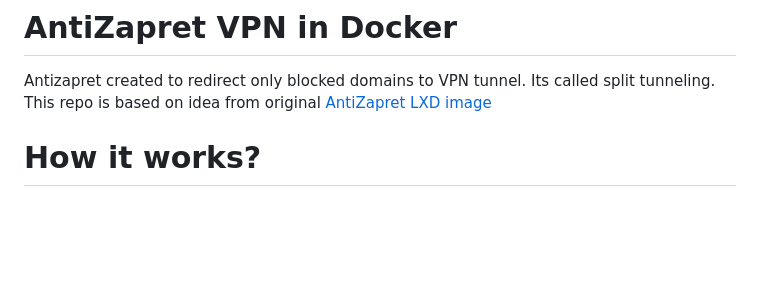
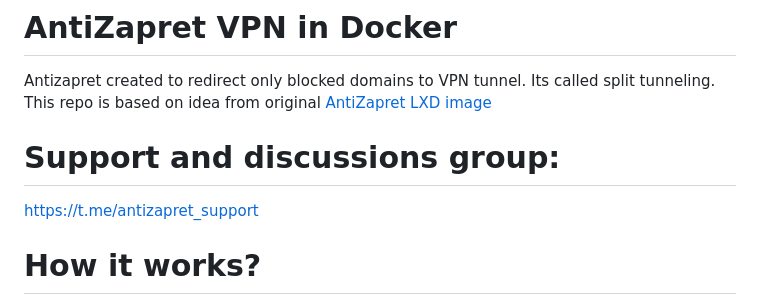
Before and after one commit to nmisha/antizapret-vpn-docker, a Markdown page: README.md, the part around the change. GitHub-like rendering; blank space fills up the shorter version.

Commit message:
Add telegram group link

```diff
--- a/README.md
+++ b/README.md
@@ -2,6 +2,9 @@
 
 Antizapret created to redirect only blocked domains to VPN tunnel. Its called split tunneling.
 This repo is based on idea from original [AntiZapret LXD image](https://bitbucket.org/anticensority/antizapret-vpn-container/src/master/)
+
+# Support and discussions group:
+https://t.me/antizapret_support
 
 # How it works?
 
```
